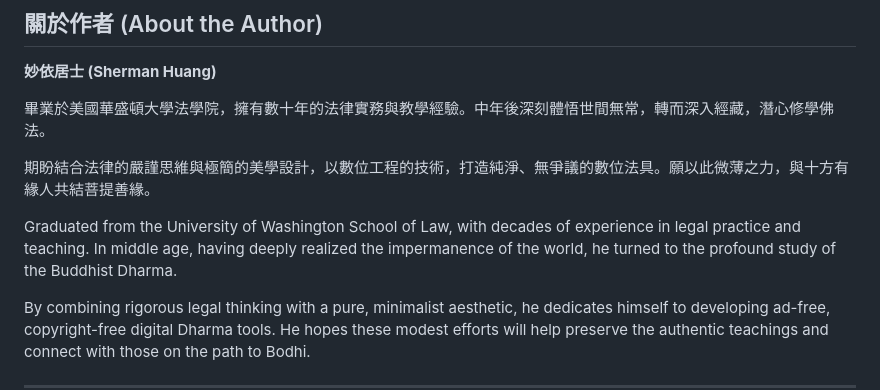
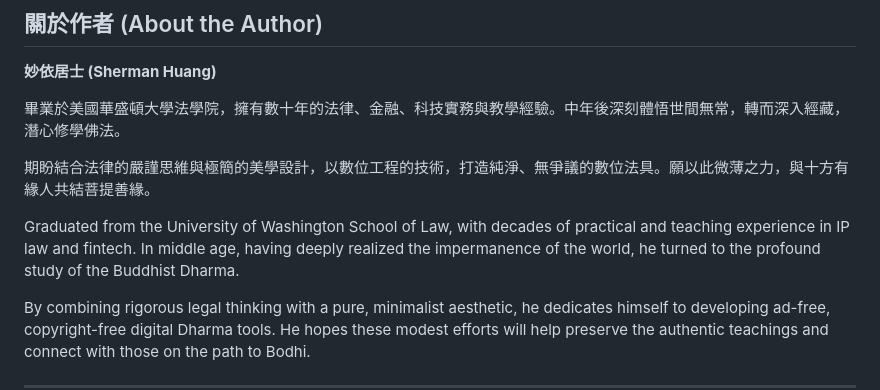
Before and after one commit to namoamitabhapureland/bodhicitta, a Markdown page: README.md, the part around the change. GitHub-like rendering.

```diff
--- a/README.md
+++ b/README.md
@@ -159,11 +159,11 @@ Visual elements evolve gracefully with accumulated merit, symbolizing the transi
 
 **妙依居士 (Sherman Huang)**
 
-畢業於美國華盛頓大學法學院，擁有數十年的法律實務與教學經驗。中年後深刻體悟世間無常，轉而深入經藏，潛心修學佛法。
+畢業於美國華盛頓大學法學院，擁有數十年的法律、金融、科技實務與教學經驗。中年後深刻體悟世間無常，轉而深入經藏，潛心修學佛法。
 
 期盼結合法律的嚴謹思維與極簡的美學設計，以數位工程的技術，打造純淨、無爭議的數位法具。願以此微薄之力，與十方有緣人共結菩提善緣。
 
-Graduated from the University of Washington School of Law, with decades of experience in legal practice and teaching. In middle age, having deeply realized the impermanence of the world, he turned to the profound study of the Buddhist Dharma.
+Graduated from the University of Washington School of Law, with decades of practical and teaching experience in IP law and fintech. In middle age, having deeply realized the impermanence of the world, he turned to the profound study of the Buddhist Dharma.
 
 By combining rigorous legal thinking with a pure, minimalist aesthetic, he dedicates himself to developing ad-free, copyright-free digital Dharma tools. He hopes these modest efforts will help preserve the authentic teachings and connect with those on the path to Bodhi.
 
```
